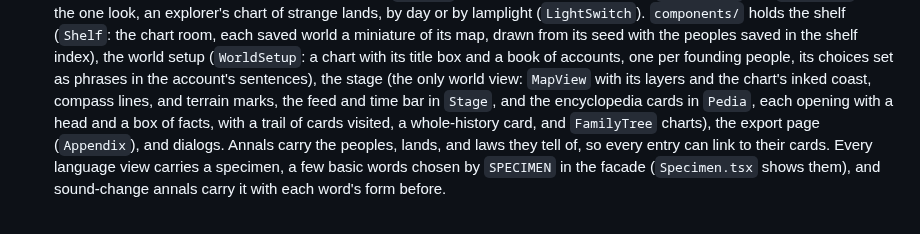
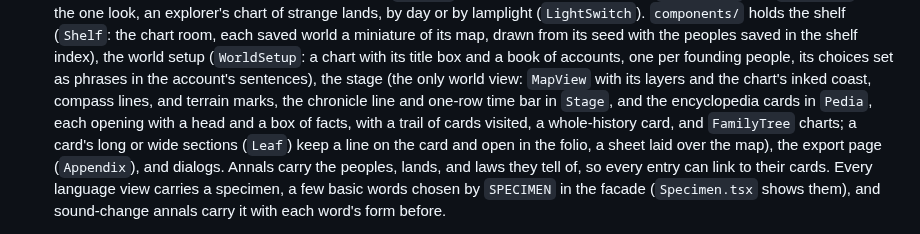
Before and after one commit to solforged/umran, a Markdown page: AGENTS.md, the part around the change. Rendered like a GitHub page.

```diff
--- a/AGENTS.md
+++ b/AGENTS.md
@@ -34,9 +34,11 @@ Read further when the task touches it:
   book of accounts, one per founding people, its choices set as phrases
   in the account's sentences), the stage (the only world view: `MapView`
   with its layers and the chart's inked coast, compass lines, and terrain
-  marks, the feed and time bar in `Stage`, and the encyclopedia
-  cards in `Pedia`, each opening with a head and a box of facts, with a
-  trail of cards visited, a whole-history card, and `FamilyTree` charts),
+  marks, the chronicle line and one-row time bar in `Stage`, and the
+  encyclopedia cards in `Pedia`, each opening with a head and a box of
+  facts, with a trail of cards visited, a whole-history card, and
+  `FamilyTree` charts; a card's long or wide sections (`Leaf`) keep a
+  line on the card and open in the folio, a sheet laid over the map),
   the export page (`Appendix`), and dialogs.
   Annals carry the peoples, lands, and laws they tell of, so every entry
   can link to their cards. Every language view carries a specimen, a few
```
Also changed, not shown: README.md (+1 -1 lines), docs/images/stage.png, 4 other files.
